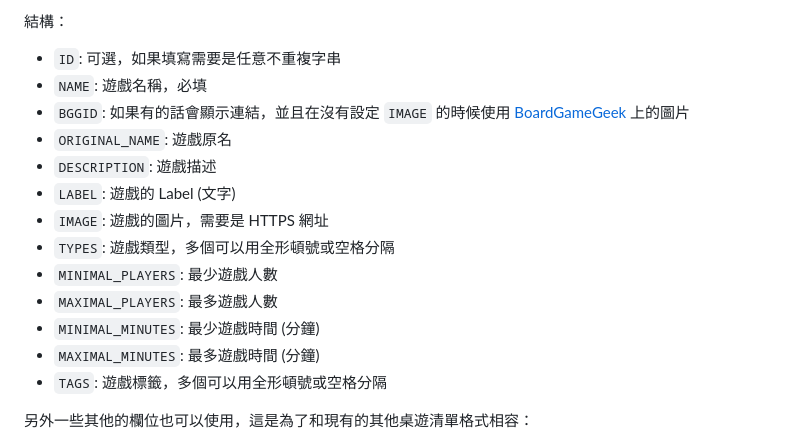
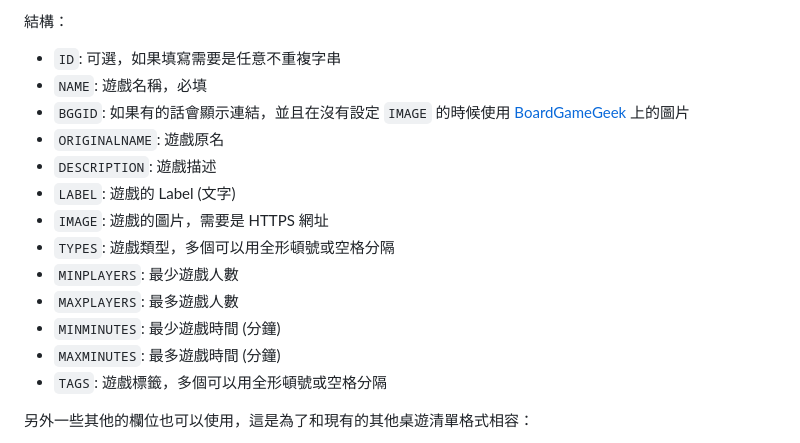
Before and after one commit to progamesigner/boardgamegallery, a Markdown page: README.md, the part around the change. GitHub-like rendering.

Commit message:
Fix column names for Google Sheet

```diff
--- a/README.md
+++ b/README.md
@@ -91,15 +91,15 @@ BGG ID 可以在遊戲頁面的網址上找到，例如阿瓦隆的網址為 htt
  - `ID`: 可選，如果填寫需要是任意不重複字串
  - `NAME`: 遊戲名稱，必填
  - `BGGID`: 如果有的話會顯示連結，並且在沒有設定 `IMAGE` 的時候使用 [BoardGameGeek](https://boardgamegeek.com/) 上的圖片
- - `ORIGINAL_NAME`: 遊戲原名
+ - `ORIGINALNAME`: 遊戲原名
  - `DESCRIPTION`: 遊戲描述
  - `LABEL`: 遊戲的 Label (文字)
  - `IMAGE`: 遊戲的圖片，需要是 HTTPS 網址
  - `TYPES`: 遊戲類型，多個可以用全形頓號或空格分隔
- - `MINIMAL_PLAYERS`: 最少遊戲人數
- - `MAXIMAL_PLAYERS`: 最多遊戲人數
- - `MINIMAL_MINUTES`: 最少遊戲時間 (分鐘)
- - `MAXIMAL_MINUTES`: 最多遊戲時間 (分鐘)
+ - `MINPLAYERS`: 最少遊戲人數
+ - `MAXPLAYERS`: 最多遊戲人數
+ - `MINMINUTES`: 最少遊戲時間 (分鐘)
+ - `MAXMINUTES`: 最多遊戲時間 (分鐘)
  - `TAGS`: 遊戲標籤，多個可以用全形頓號或空格分隔
 
 另外一些其他的欄位也可以使用，這是為了和現有的其他桌遊清單格式相容：
```
